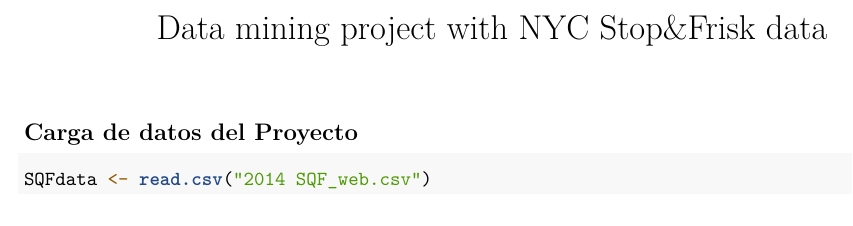
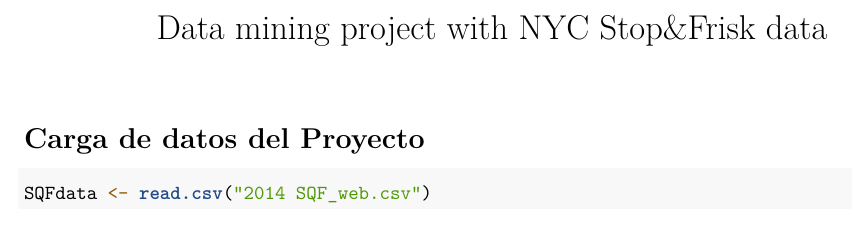
Before and after one commit to jorgenav/Stop-Frisk, an R Markdown document (carga_de_datos.Rmd): part of the page, cut so that both start at the same text. Rendered offline with R 4.5, knitr and Pandoc, then LaTeX, with nearby package versions; some code elsewhere in the file could not run offline.

Commit message:
[descriptive message]

````diff
--- a/carga_de_datos.Rmd
+++ b/carga_de_datos.Rmd
@@ -4,7 +4,7 @@
 date: ""
 output: pdf_document
 ---
-## Carga de datos del Proyecto
+# Carga de datos del Proyecto
 
 ```{r}
 SQFdata <- read.csv("2014 SQF_web.csv")
````
